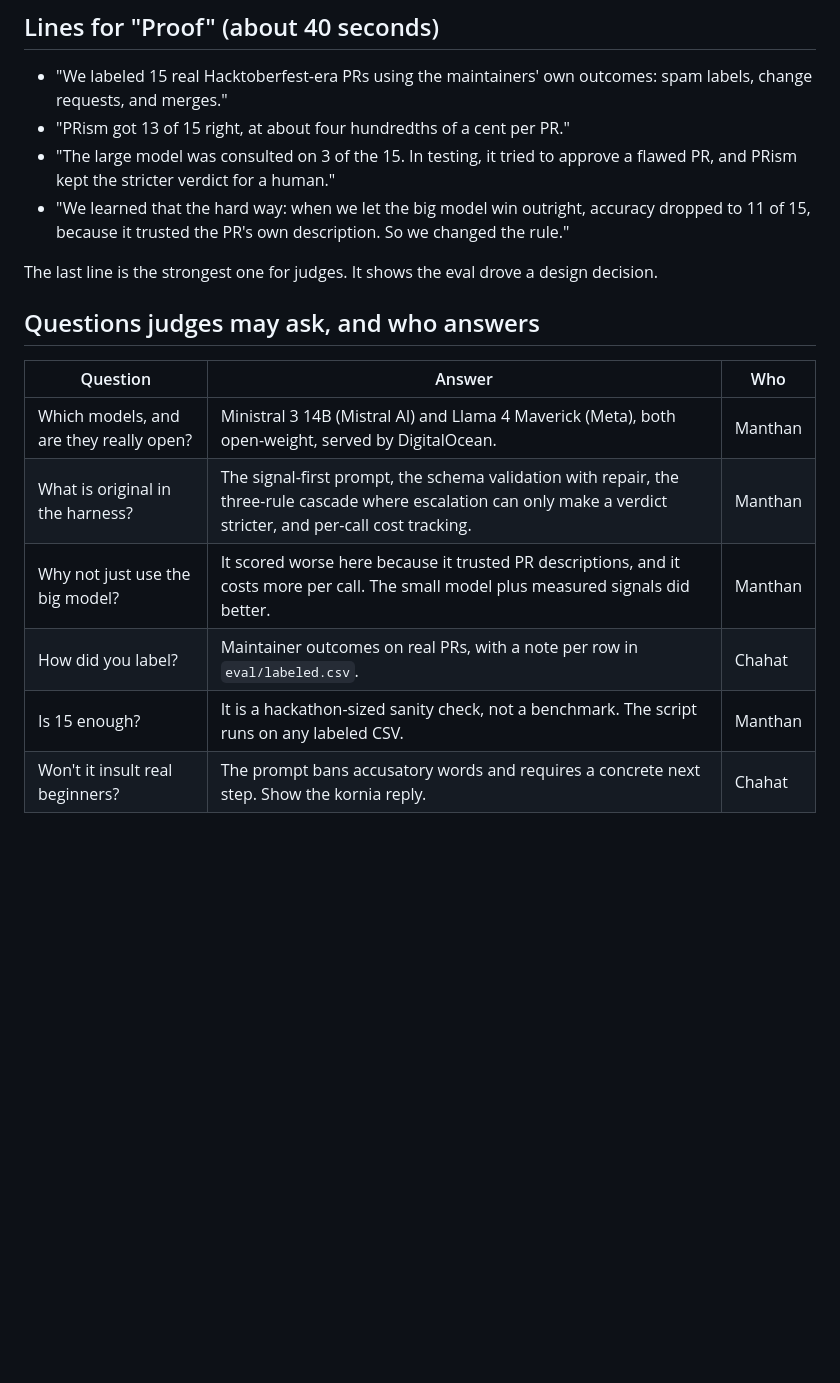
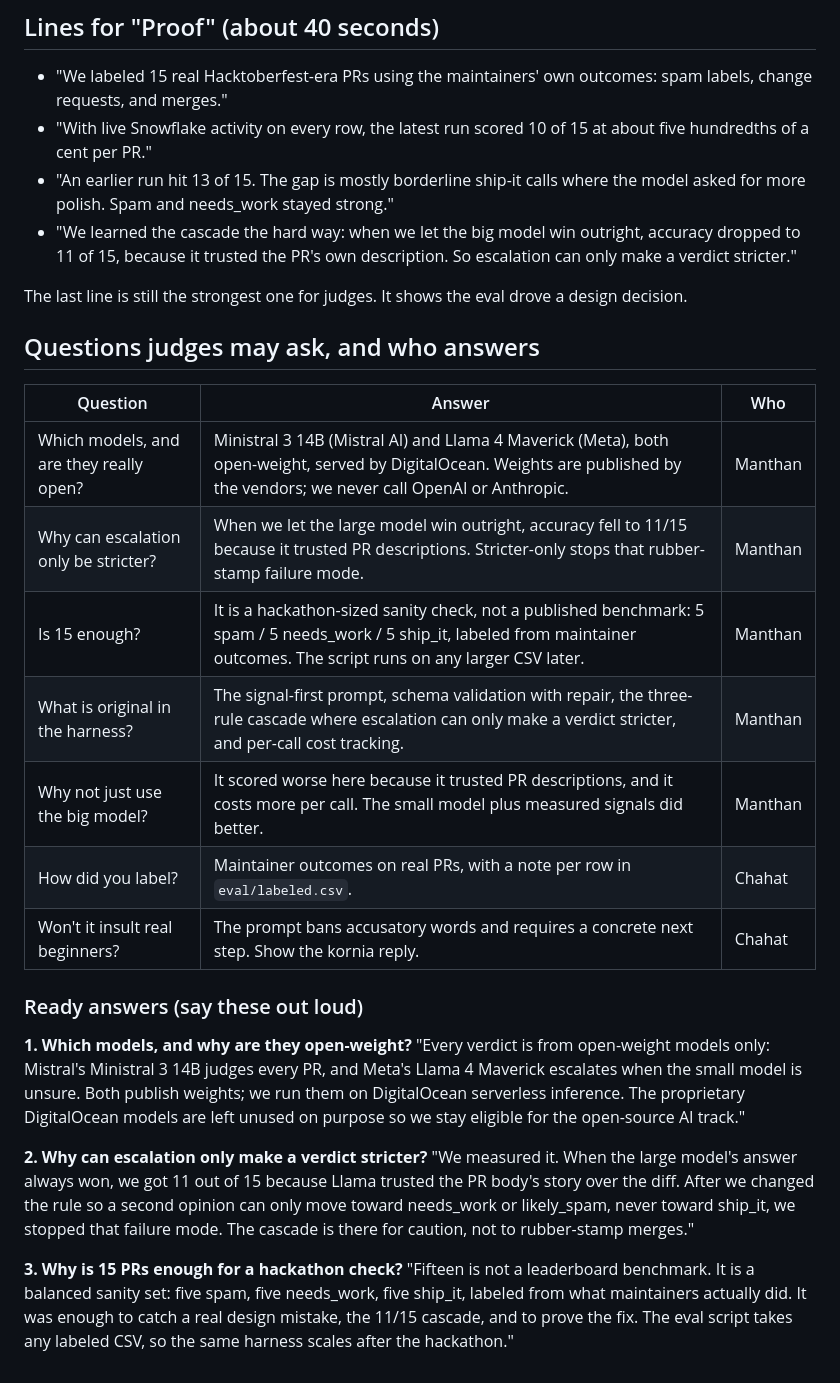
Before and after one commit to Manthan-1610/PRism, a Markdown page: docs/chahat-pitch-notes.md, the part around the change. Rendered like a GitHub page; blank space fills up the shorter version.

Commit message:
pitch notes

```diff
--- a/docs/chahat-pitch-notes.md
+++ b/docs/chahat-pitch-notes.md
@@ -34,19 +34,31 @@ Backup if either fails live: [Dolibarr#36044](https://github.com/Dolibarr/doliba
 ## Lines for "Proof" (about 40 seconds)
 
 - "We labeled 15 real Hacktoberfest-era PRs using the maintainers' own outcomes: spam labels, change requests, and merges."
-- "PRism got 13 of 15 right, at about four hundredths of a cent per PR."
-- "The large model was consulted on 3 of the 15. In testing, it tried to approve a flawed PR, and PRism kept the stricter verdict for a human."
-- "We learned that the hard way: when we let the big model win outright, accuracy dropped to 11 of 15, because it trusted the PR's own description. So we changed the rule."
+- "With live Snowflake activity on every row, the latest run scored 10 of 15 at about five hundredths of a cent per PR."
+- "An earlier run hit 13 of 15. The gap is mostly borderline ship-it calls where the model asked for more polish. Spam and needs_work stayed strong."
+- "We learned the cascade the hard way: when we let the big model win outright, accuracy dropped to 11 of 15, because it trusted the PR's own description. So escalation can only make a verdict stricter."
 
-The last line is the strongest one for judges. It shows the eval drove a design decision.
+The last line is still the strongest one for judges. It shows the eval drove a design decision.
 
 ## Questions judges may ask, and who answers
 
 | Question | Answer | Who |
 | --- | --- | --- |
-| Which models, and are they really open? | Ministral 3 14B (Mistral AI) and Llama 4 Maverick (Meta), both open-weight, served by DigitalOcean. | Manthan |
-| What is original in the harness? | The signal-first prompt, the schema validation with repair, the three-rule cascade where escalation can only make a verdict stricter, and per-call cost tracking. | Manthan |
+| Which models, and are they really open? | Ministral 3 14B (Mistral AI) and Llama 4 Maverick (Meta), both open-weight, served by DigitalOcean. Weights are published by the vendors; we never call OpenAI or Anthropic. | Manthan |
+| Why can escalation only be stricter? | When we let the large model win outright, accuracy fell to 11/15 because it trusted PR descriptions. Stricter-only stops that rubber-stamp failure mode. | Manthan |
+| Is 15 enough? | It is a hackathon-sized sanity check, not a published benchmark: 5 spam / 5 needs_work / 5 ship_it, labeled from maintainer outcomes. The script runs on any larger CSV later. | Manthan |
+| What is original in the harness? | The signal-first prompt, schema validation with repair, the three-rule cascade where escalation can only make a verdict stricter, and per-call cost tracking. | Manthan |
 | Why not just use the big model? | It scored worse here because it trusted PR descriptions, and it costs more per call. The small model plus measured signals did better. | Manthan |
 | How did you label? | Maintainer outcomes on real PRs, with a note per row in `eval/labeled.csv`. | Chahat |
-| Is 15 enough? | It is a hackathon-sized sanity check, not a benchmark. The script runs on any labeled CSV. | Manthan |
 | Won't it insult real beginners? | The prompt bans accusatory words and requires a concrete next step. Show the kornia reply. | Chahat |
+
+### Ready answers (say these out loud)
+
+**1. Which models, and why are they open-weight?**
+"Every verdict is from open-weight models only: Mistral's Ministral 3 14B judges every PR, and Meta's Llama 4 Maverick escalates when the small model is unsure. Both publish weights; we run them on DigitalOcean serverless inference. The proprietary DigitalOcean models are left unused on purpose so we stay eligible for the open-source AI track."
+
+**2. Why can escalation only make a verdict stricter?**
+"We measured it. When the large model's answer always won, we got 11 out of 15 because Llama trusted the PR body's story over the diff. After we changed the rule so a second opinion can only move toward needs_work or likely_spam, never toward ship_it, we stopped that failure mode. The cascade is there for caution, not to rubber-stamp merges."
+
+**3. Why is 15 PRs enough for a hackathon check?**
+"Fifteen is not a leaderboard benchmark. It is a balanced sanity set: five spam, five needs_work, five ship_it, labeled from what maintainers actually did. It was enough to catch a real design mistake, the 11/15 cascade, and to prove the fix. The eval script takes any labeled CSV, so the same harness scales after the hackathon."
```
